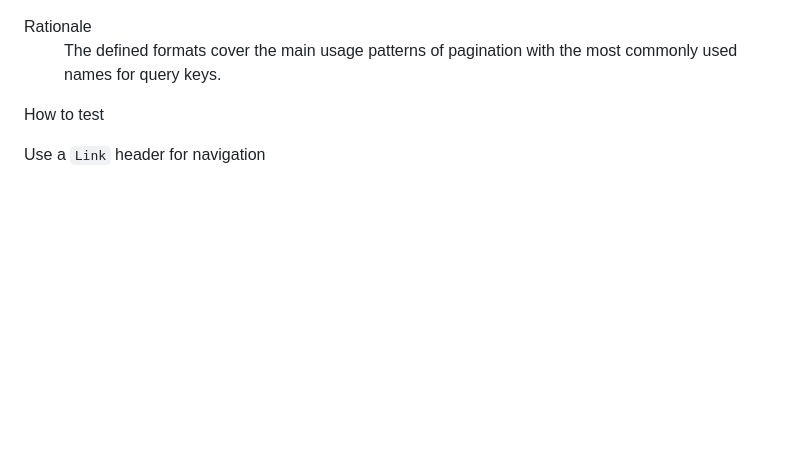
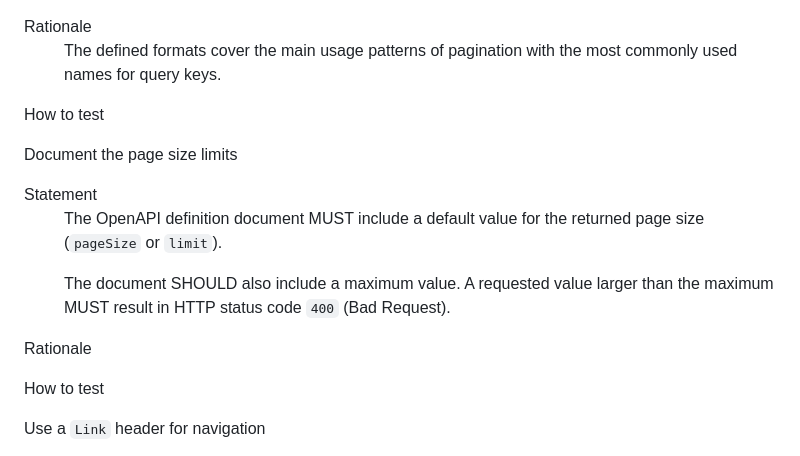
Before and after one commit to Logius-standaarden/API-mod-pagination, a Markdown page: sections/rules.md, the part around the change. Rendered like a GitHub page; blank space fills up the shorter version.

Commit message:
Statement `/pagination/limits`

```diff
--- a/sections/rules.md
+++ b/sections/rules.md
@@ -31,6 +31,24 @@
         <dt>Rationale</dt>
         <dd>
             <p>The defined formats cover the main usage patterns of pagination with the most commonly used names for query keys.
+        </dd>
+        <dt>How to test</dt>
+        <dd>
+        </dd>
+    </dl>
+</div>
+
+<div class="rule" id="/pagination/limits" data-type="technical">
+    <p class="rulelab">Document the page size limits</p>
+    <dl>
+        <dt>Statement</dt>
+        <dd>
+            <p>The OpenAPI definition document MUST include a default value for the returned page size (<code>pageSize</code> or <code>limit</code>).
+            <p>The document SHOULD also include a maximum value. A requested value larger than the maximum MUST result in HTTP status code <code>400</code> (Bad Request).
+        </dd>
+        <dt>Rationale</dt>
+        <dd>
+            <p>
         </dd>
         <dt>How to test</dt>
         <dd>
```
